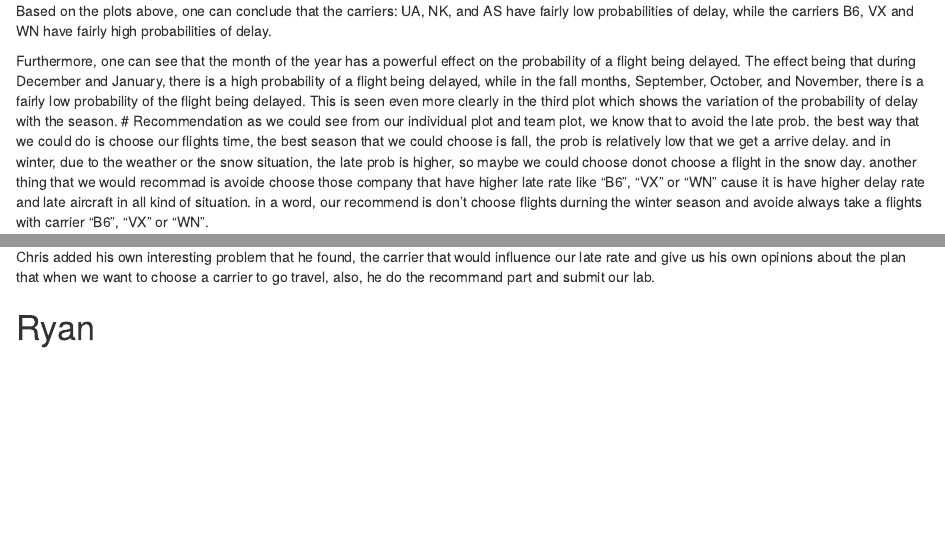
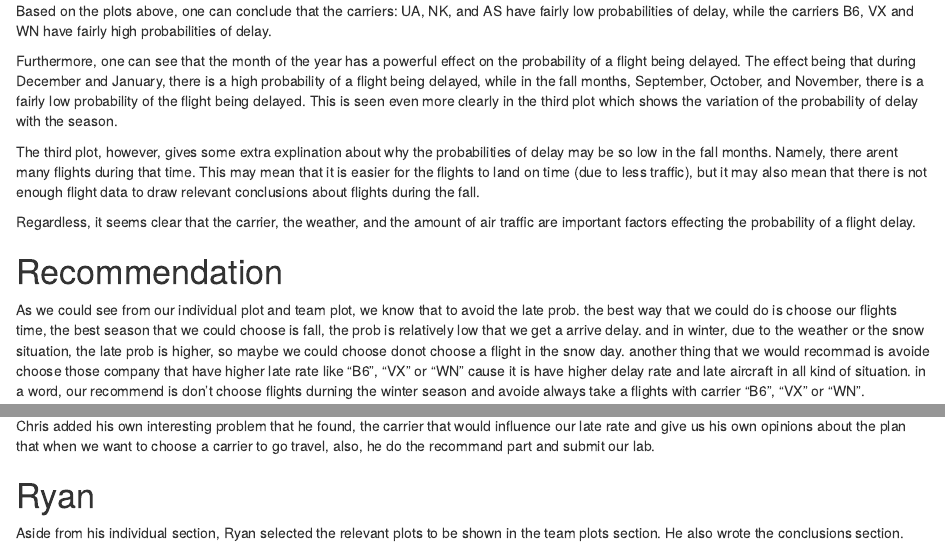
Before and after one commit to Lgregg4/10th-Statistics-Division, an R Markdown document (Lab6_10thStatsDivision.Rmd): the page in a window 1100 px wide, from 3650 px down, and a second part further down, joined at a grey line. Rendered offline with R 4.5, knitr and Pandoc, with nearby package versions; code that draws random numbers runs with fixed seeds of ours; some code elsewhere in the file could not run offline.

Commit message:
Conclusion finished

```diff
--- a/Lab6_10thStatsDivision.Rmd
+++ b/Lab6_10thStatsDivision.Rmd
@@ -112,8 +112,13 @@ ggplot(plot_data, aes(x=seasons, y=prob_late, size= total_flights)) +
 Based on the plots above, one can conclude that the carriers: UA, NK, and AS have fairly low probabilities of delay, while the carriers B6, VX and WN have fairly high probabilities of delay.
 
 Furthermore, one can see that the month of the year has a powerful effect on the probability of a flight being delayed. The effect being that during December and January, there is a high probability of a flight being delayed, while in the fall months, September, October, and November, there is a fairly low probability of the flight being delayed. This is seen even more clearly in the third plot which shows the variation of the probability of delay with the season.
+
+The third plot, however, gives some extra explination about why the probabilities of delay may be so low in the fall months. Namely, there arent many flights during that time. This may mean that it is easier for the flights to land on time (due to less traffic), but it may also mean that there is not enough flight data to draw relevant conclusions about flights during the fall.
+
+Regardless, it seems clear that the carrier, the weather, and the amount of air traffic are important factors effecting the probability of a flight delay.
+
 # Recommendation
-as we could see from our individual plot and team plot, we know that to avoid the late prob. the best way that we could do is choose our flights time, the best season that we could choose is fall, the prob is relatively low that we get a arrive delay. and in winter, due to the weather or the snow situation, the late prob is higher, so maybe we could choose donot choose a flight in the snow day. another thing that we would recommad is avoide choose those company that have higher late rate like "B6", "VX" or "WN" cause it is have higher delay rate and late aircraft in all kind of situation. in a word, our recommend is don't choose flights durning the winter season and avoide always take a flights with carrier "B6", "VX" or "WN".
+As we could see from our individual plot and team plot, we know that to avoid the late prob. the best way that we could do is choose our flights time, the best season that we could choose is fall, the prob is relatively low that we get a arrive delay. and in winter, due to the weather or the snow situation, the late prob is higher, so maybe we could choose donot choose a flight in the snow day. another thing that we would recommad is avoide choose those company that have higher late rate like "B6", "VX" or "WN" cause it is have higher delay rate and late aircraft in all kind of situation. in a word, our recommend is don't choose flights durning the winter season and avoide always take a flights with carrier "B6", "VX" or "WN".
 
 # Individual Findings
 
@@ -386,3 +391,4 @@ Katie added some parts of the importance of delay factors, and compared the weat
 Chris added his own interesting problem that he found, the carrier that would influence our late rate and give us his own opinions about the plan that when we want to choose a carrier to go travel, also, he do the recommand part and submit our lab.
 
 # Ryan
+Aside from his individual section, Ryan selected the relevant plots to be shown in the team plots section. He also wrote the conclusions section.
```
